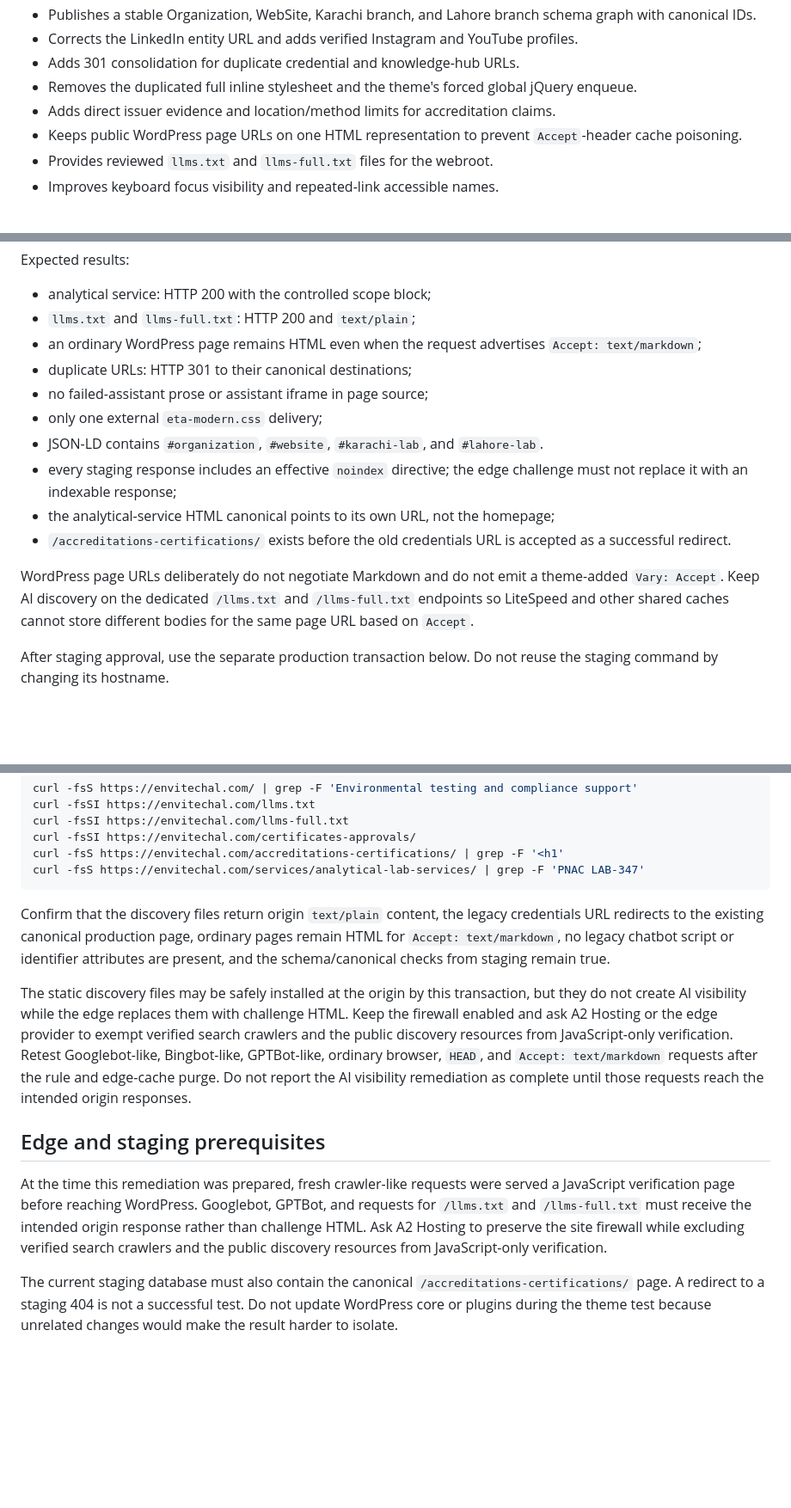
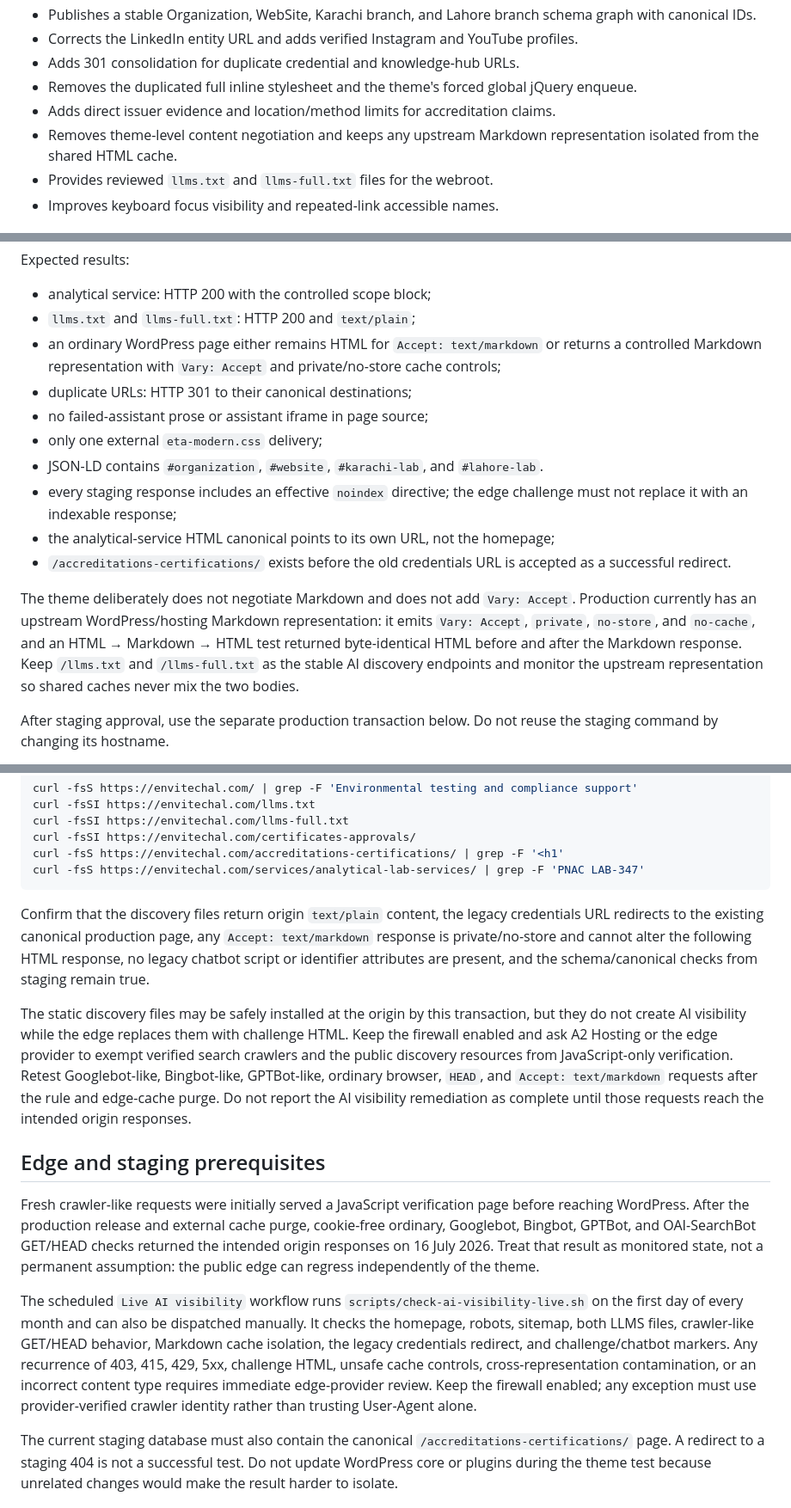
Before and after one commit to envitech9503/envitechal-wordpres, a Markdown page: docs/AI_VISIBILITY_DEPLOYMENT.md, 3 parts joined by grey strips. Shown at 86% size. Drawn GitHub-style; blank space fills up the shorter version.

Commit message:
Document follow-up AI visibility controls

````diff
--- a/docs/AI_VISIBILITY_DEPLOYMENT.md
+++ b/docs/AI_VISIBILITY_DEPLOYMENT.md
@@ -11,7 +11,7 @@ This change set is designed for staging first. It must not be copied directly to
 - Adds 301 consolidation for duplicate credential and knowledge-hub URLs.
 - Removes the duplicated full inline stylesheet and the theme's forced global jQuery enqueue.
 - Adds direct issuer evidence and location/method limits for accreditation claims.
-- Keeps public WordPress page URLs on one HTML representation to prevent `Accept`-header cache poisoning.
+- Removes theme-level content negotiation and keeps any upstream Markdown representation isolated from the shared HTML cache.
 - Provides reviewed `llms.txt` and `llms-full.txt` files for the webroot.
 - Improves keyboard focus visibility and repeated-link accessible names.
 
@@ -63,7 +63,7 @@ Expected results:
 
 - analytical service: HTTP 200 with the controlled scope block;
 - `llms.txt` and `llms-full.txt`: HTTP 200 and `text/plain`;
-- an ordinary WordPress page remains HTML even when the request advertises `Accept: text/markdown`;
+- an ordinary WordPress page either remains HTML for `Accept: text/markdown` or returns a controlled Markdown representation with `Vary: Accept` and private/no-store cache controls;
 - duplicate URLs: HTTP 301 to their canonical destinations;
 - no failed-assistant prose or assistant iframe in page source;
 - only one external `eta-modern.css` delivery;
@@ -72,7 +72,7 @@ Expected results:
 - the analytical-service HTML canonical points to its own URL, not the homepage;
 - `/accreditations-certifications/` exists before the old credentials URL is accepted as a successful redirect.
 
-WordPress page URLs deliberately do not negotiate Markdown and do not emit a theme-added `Vary: Accept`. Keep AI discovery on the dedicated `/llms.txt` and `/llms-full.txt` endpoints so LiteSpeed and other shared caches cannot store different bodies for the same page URL based on `Accept`.
+The theme deliberately does not negotiate Markdown and does not add `Vary: Accept`. Production currently has an upstream WordPress/hosting Markdown representation: it emits `Vary: Accept`, `private`, `no-store`, and `no-cache`, and an HTML → Markdown → HTML test returned byte-identical HTML before and after the Markdown response. Keep `/llms.txt` and `/llms-full.txt` as the stable AI discovery endpoints and monitor the upstream representation so shared caches never mix the two bodies.
 
 After staging approval, use the separate production transaction below. Do not reuse the staging command by changing its hostname.
 
@@ -128,13 +128,15 @@ curl -fsS https://envitechal.com/accreditations-certifications/ | grep -F '<h1'
 curl -fsS https://envitechal.com/services/analytical-lab-services/ | grep -F 'PNAC LAB-347'
 ```
 
-Confirm that the discovery files return origin `text/plain` content, the legacy credentials URL redirects to the existing canonical production page, ordinary pages remain HTML for `Accept: text/markdown`, no legacy chatbot script or identifier attributes are present, and the schema/canonical checks from staging remain true.
+Confirm that the discovery files return origin `text/plain` content, the legacy credentials URL redirects to the existing canonical production page, any `Accept: text/markdown` response is private/no-store and cannot alter the following HTML response, no legacy chatbot script or identifier attributes are present, and the schema/canonical checks from staging remain true.
 
 The static discovery files may be safely installed at the origin by this transaction, but they do not create AI visibility while the edge replaces them with challenge HTML. Keep the firewall enabled and ask A2 Hosting or the edge provider to exempt verified search crawlers and the public discovery resources from JavaScript-only verification. Retest Googlebot-like, Bingbot-like, GPTBot-like, ordinary browser, `HEAD`, and `Accept: text/markdown` requests after the rule and edge-cache purge. Do not report the AI visibility remediation as complete until those requests reach the intended origin responses.
 
 ## Edge and staging prerequisites
 
-At the time this remediation was prepared, fresh crawler-like requests were served a JavaScript verification page before reaching WordPress. Googlebot, GPTBot, and requests for `/llms.txt` and `/llms-full.txt` must receive the intended origin response rather than challenge HTML. Ask A2 Hosting to preserve the site firewall while excluding verified search crawlers and the public discovery resources from JavaScript-only verification.
+Fresh crawler-like requests were initially served a JavaScript verification page before reaching WordPress. After the production release and external cache purge, cookie-free ordinary, Googlebot, Bingbot, GPTBot, and OAI-SearchBot GET/HEAD checks returned the intended origin responses on 16 July 2026. Treat that result as monitored state, not a permanent assumption: the public edge can regress independently of the theme.
+
+The scheduled `Live AI visibility` workflow runs `scripts/check-ai-visibility-live.sh` on the first day of every month and can also be dispatched manually. It checks the homepage, robots, sitemap, both LLMS files, crawler-like GET/HEAD behavior, Markdown cache isolation, the legacy credentials redirect, and challenge/chatbot markers. Any recurrence of 403, 415, 429, 5xx, challenge HTML, unsafe cache controls, cross-representation contamination, or an incorrect content type requires immediate edge-provider review. Keep the firewall enabled; any exception must use provider-verified crawler identity rather than trusting User-Agent alone.
 
 The current staging database must also contain the canonical `/accreditations-certifications/` page. A redirect to a staging 404 is not a successful test. Do not update WordPress core or plugins during the theme test because unrelated changes would make the result harder to isolate.
 
````
